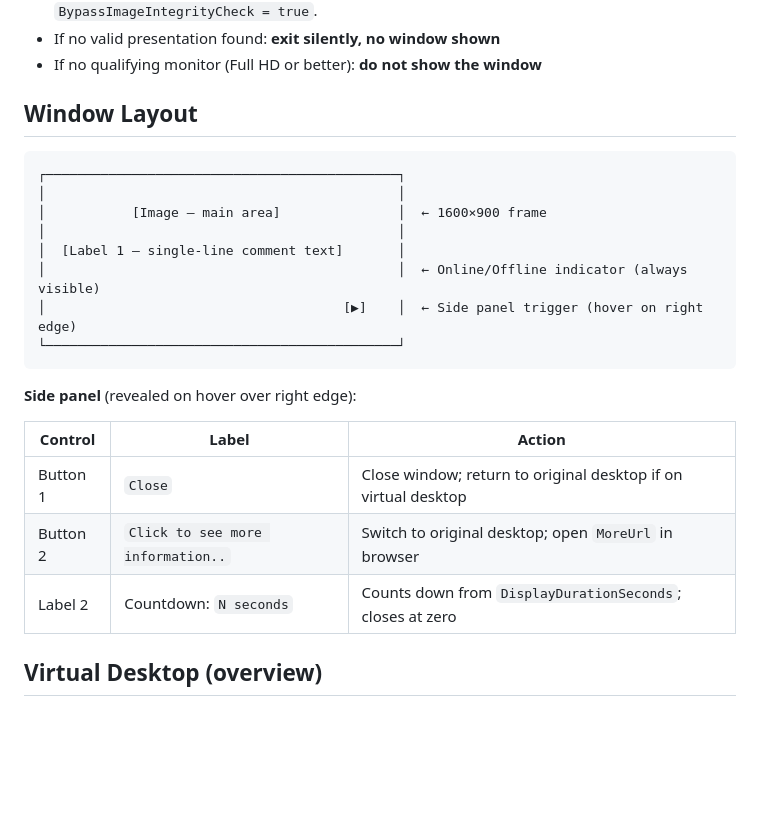
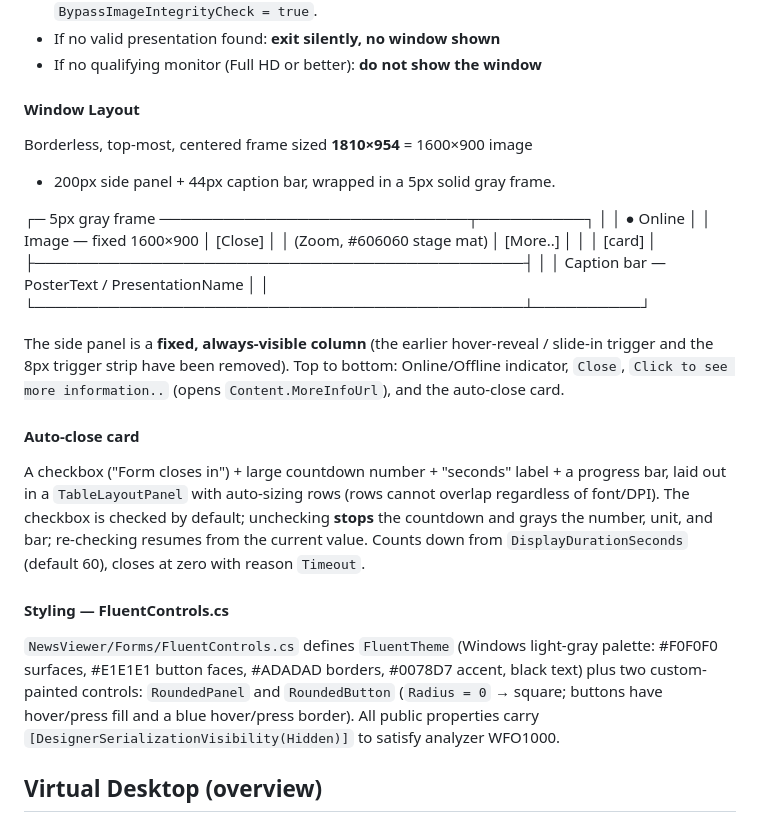
Before and after one commit to petrprachar/NewsCentral, a Markdown page: docs/newsviewer-spec.md, the part around the change. Drawn GitHub-style; blank space fills up the shorter version.

Commit message:
Revise window layout and side panel details
Updated window layout specifications and added details about the side panel and auto-close card functionality.

````diff
--- a/docs/newsviewer-spec.md
+++ b/docs/newsviewer-spec.md
@@ -29,26 +29,42 @@
 - If no valid presentation found: **exit silently, no window shown**
 - If no qualifying monitor (Full HD or better): **do not show the window**
 
-## Window Layout
+#### Window Layout
 
-```
-┌─────────────────────────────────────────────┐
-│                                             │
-│           [Image — main area]               │  ← 1600×900 frame
-│                                             │
-│  [Label 1 — single-line comment text]       │
-│                                             │  ← Online/Offline indicator (always visible)
-│                                      [▶]    │  ← Side panel trigger (hover on right edge)
-└─────────────────────────────────────────────┘
-```
+Borderless, top-most, centered frame sized **1810×954** = 1600×900 image
++ 200px side panel + 44px caption bar, wrapped in a 5px solid gray frame.
 
-**Side panel** (revealed on hover over right edge):
+┌─ 5px gray frame ─────────────────────────────┬──────────┐
+│                                              │ ● Online │
+│            Image — fixed 1600×900            │ [Close]  │
+│            (Zoom, #606060 stage mat)         │ [More..] │
+│                                              │ [card]   │
+├──────────────────────────────────────────────┤          │
+│  Caption bar — PosterText / PresentationName │          │
+└──────────────────────────────────────────────┴──────────┘
 
-| Control | Label | Action |
-|---|---|---|
-| Button 1 | `Close` | Close window; return to original desktop if on virtual desktop |
-| Button 2 | `Click to see more information..` | Switch to original desktop; open `MoreUrl` in browser |
-| Label 2 | Countdown: `N seconds` | Counts down from `DisplayDurationSeconds`; closes at zero |
+The side panel is a **fixed, always-visible column** (the earlier hover-reveal /
+slide-in trigger and the 8px trigger strip have been removed). Top to bottom:
+Online/Offline indicator, `Close`, `Click to see more information..` (opens
+`Content.MoreInfoUrl`), and the auto-close card.
+
+#### Auto-close card
+
+A checkbox ("Form closes in") + large countdown number + "seconds" label + a
+progress bar, laid out in a `TableLayoutPanel` with auto-sizing rows (rows cannot
+overlap regardless of font/DPI). The checkbox is checked by default; unchecking
+**stops** the countdown and grays the number, unit, and bar; re-checking resumes
+from the current value. Counts down from `DisplayDurationSeconds` (default 60),
+closes at zero with reason `Timeout`.
+
+#### Styling — FluentControls.cs
+
+`NewsViewer/Forms/FluentControls.cs` defines `FluentTheme` (Windows light-gray
+palette: #F0F0F0 surfaces, #E1E1E1 button faces, #ADADAD borders, #0078D7 accent,
+black text) plus two custom-painted controls: `RoundedPanel` and `RoundedButton`
+(`Radius = 0` → square; buttons have hover/press fill and a blue hover/press
+border). All public properties carry
+`[DesignerSerializationVisibility(Hidden)]` to satisfy analyzer WFO1000.
 
 ## Virtual Desktop (overview)
 
````
